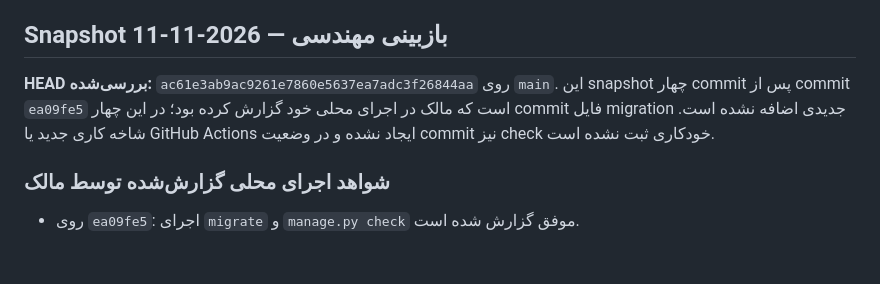
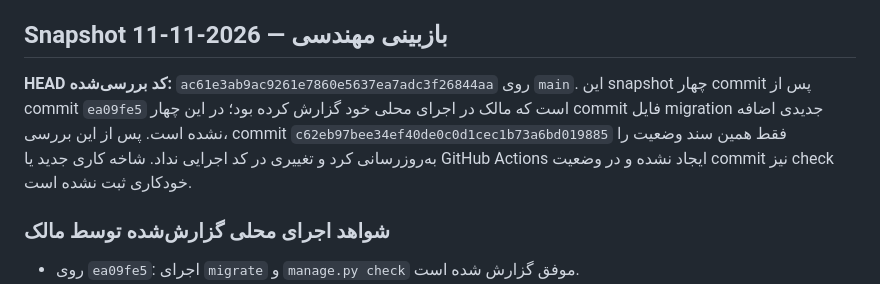
Before and after one commit to msalimimaram/office_kmc, a Markdown page: docs/RELEASE_READINESS_STATUS.md, the part around one of its changes. Drawn GitHub-style; blank space fills up the shorter version.

Commit message:
Clarify ClamAV protocol and code snapshot in readiness report

```diff
--- a/docs/RELEASE_READINESS_STATUS.md
+++ b/docs/RELEASE_READINESS_STATUS.md
@@ -74,7 +74,7 @@
 
 ## Snapshot بازبینی مهندسی — 2026-11-11
 
-**HEAD بررسی‌شده:** `ac61e3ab9ac9261e7860e5637ea7adc3f26844aa` روی `main`. این snapshot چهار commit پس از commit `ea09fe5` است که مالک در اجرای محلی خود گزارش کرده بود؛ در این چهار commit فایل migration جدیدی اضافه نشده است. شاخه کاری جدید یا GitHub Actions ایجاد نشده و در وضعیت commit نیز check خودکاری ثبت نشده است.
+**HEAD کد بررسی‌شده:** `ac61e3ab9ac9261e7860e5637ea7adc3f26844aa` روی `main`. این snapshot چهار commit پس از commit `ea09fe5` است که مالک در اجرای محلی خود گزارش کرده بود؛ در این چهار commit فایل migration جدیدی اضافه نشده است. پس از این بررسی، commit `c62eb97bee34ef40de0c0d1cec1b73a6bd019885` فقط همین سند وضعیت را به‌روزرسانی کرد و تغییری در کد اجرایی نداد. شاخه کاری جدید یا GitHub Actions ایجاد نشده و در وضعیت commit نیز check خودکاری ثبت نشده است.
 
 ### شواهد اجرای محلی گزارش‌شده توسط مالک
 - روی `ea09fe5`: اجرای `migrate` و `manage.py check` موفق گزارش شده است.
```
Also changed, not shown: other parts of docs/RELEASE_READINESS_STATUS.md (+1 -1 lines).
